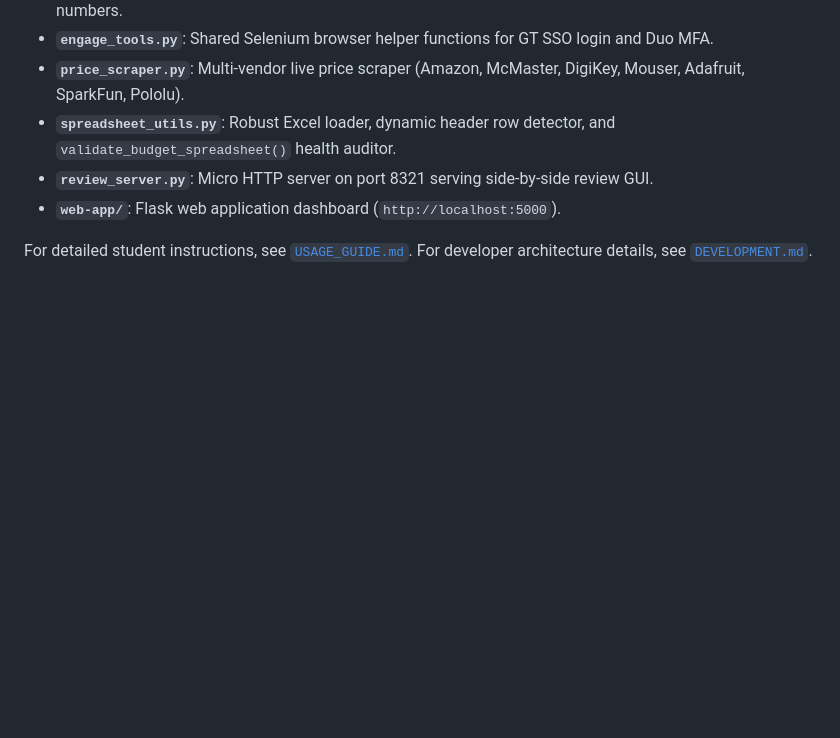
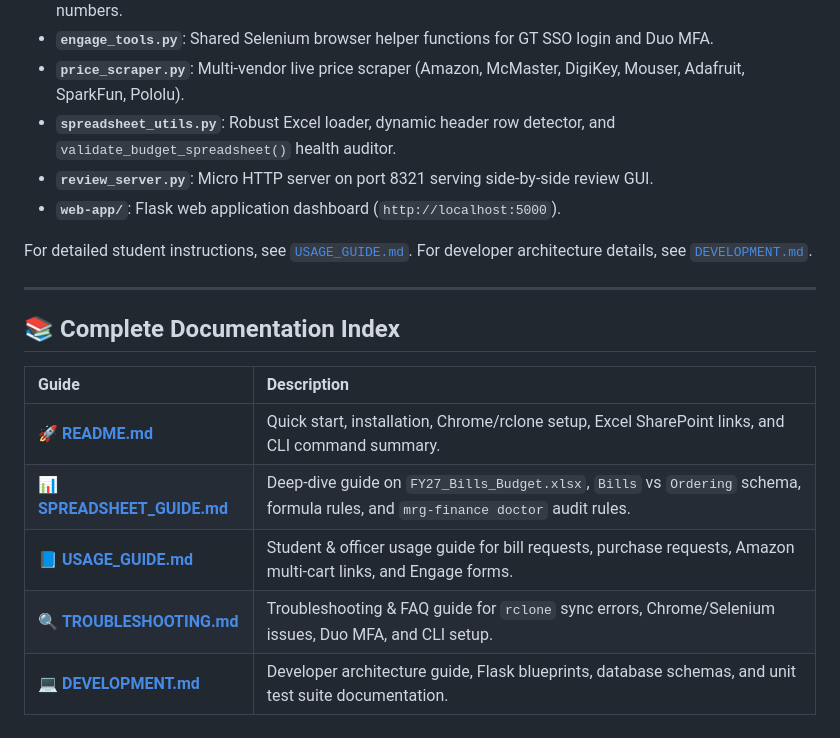
Before and after one commit to gt-marine-robotics-group/finance, a Markdown page: README.md, the part around the change. Drawn GitHub-style; folded sections open; blank space fills up the shorter version.

Commit message:
Add specialized SPREADSHEET_GUIDE.md and TROUBLESHOOTING.md documentation guides with complete index in README.md

```diff
--- a/README.md
+++ b/README.md
@@ -203,3 +203,15 @@ mrg-finance screenshots --bill "FY27 Budget"
 For detailed student instructions, see [`USAGE_GUIDE.md`](USAGE_GUIDE.md). For developer architecture details, see [`DEVELOPMENT.md`](DEVELOPMENT.md).
 
 </details>
+
+---
+
+## 📚 Complete Documentation Index
+
+| Guide | Description |
+| :--- | :--- |
+| 🚀 [**README.md**](README.md) | Quick start, installation, Chrome/rclone setup, Excel SharePoint links, and CLI command summary. |
+| 📊 [**SPREADSHEET_GUIDE.md**](SPREADSHEET_GUIDE.md) | Deep-dive guide on `FY27_Bills_Budget.xlsx`, `Bills` vs `Ordering` schema, formula rules, and `mrg-finance doctor` audit rules. |
+| 📘 [**USAGE_GUIDE.md**](USAGE_GUIDE.md) | Student & officer usage guide for bill requests, purchase requests, Amazon multi-cart links, and Engage forms. |
+| 🔍 [**TROUBLESHOOTING.md**](TROUBLESHOOTING.md) | Troubleshooting & FAQ guide for `rclone` sync errors, Chrome/Selenium issues, Duo MFA, and CLI setup. |
+| 💻 [**DEVELOPMENT.md**](DEVELOPMENT.md) | Developer architecture guide, Flask blueprints, database schemas, and unit test suite documentation. |
```
Also changed, not shown: SPREADSHEET_GUIDE.md (added, +60 -0 lines), TROUBLESHOOTING.md (added, +72 -0 lines).
